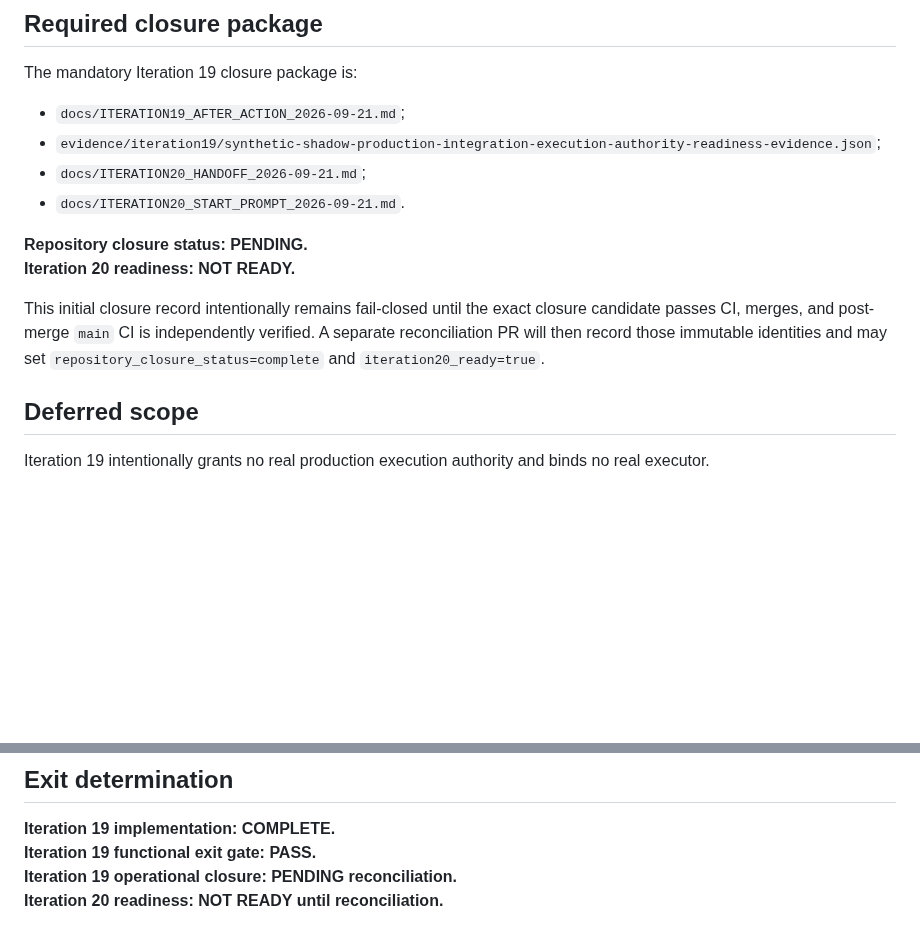
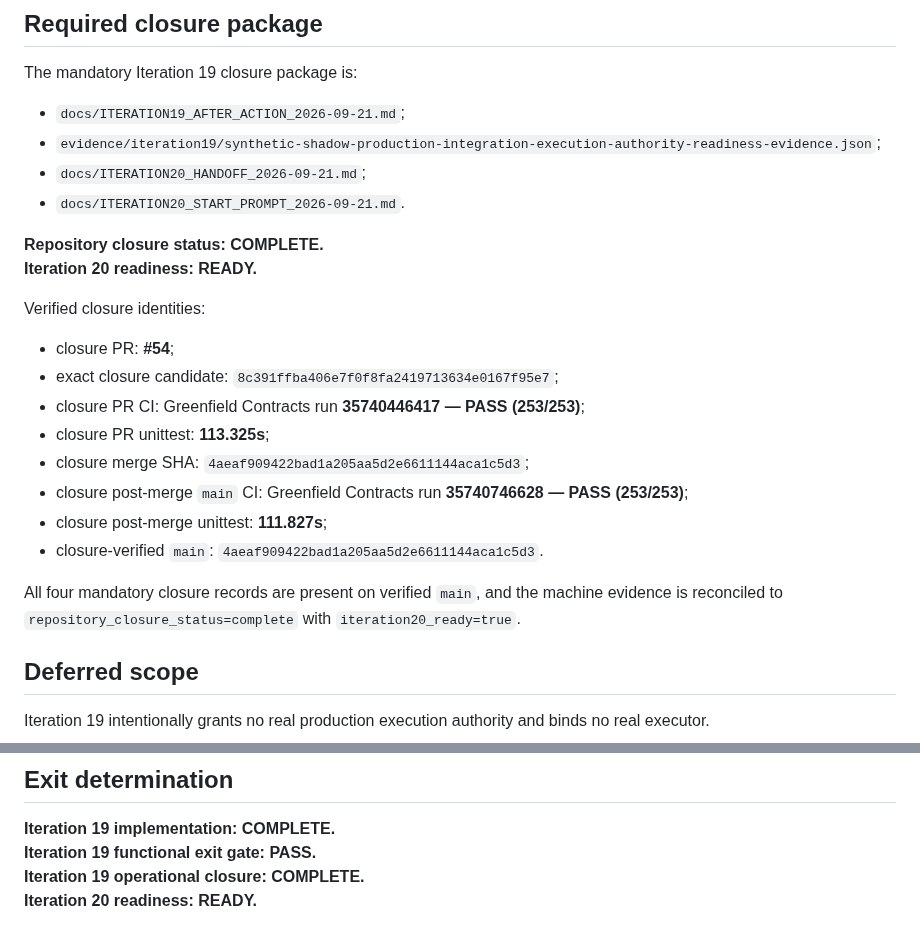
Before and after one commit to gttome/New-Daily-AI-Brief, a Markdown page: docs/ITERATION19_AFTER_ACTION_2026-09-21.md, 2 parts joined by grey strips. GitHub-like rendering; blank space fills up the shorter version.

Commit message:
Iteration 19: reconcile after-action closure

```diff
--- a/docs/ITERATION19_AFTER_ACTION_2026-09-21.md
+++ b/docs/ITERATION19_AFTER_ACTION_2026-09-21.md
@@ -195,10 +195,21 @@ The mandatory Iteration 19 closure package is:
 - `docs/ITERATION20_HANDOFF_2026-09-21.md`;
 - `docs/ITERATION20_START_PROMPT_2026-09-21.md`.
 
-**Repository closure status: PENDING.**
-**Iteration 20 readiness: NOT READY.**
+**Repository closure status: COMPLETE.**
+**Iteration 20 readiness: READY.**
 
-This initial closure record intentionally remains fail-closed until the exact closure candidate passes CI, merges, and post-merge `main` CI is independently verified. A separate reconciliation PR will then record those immutable identities and may set `repository_closure_status=complete` and `iteration20_ready=true`.
+Verified closure identities:
+
+- closure PR: **#54**;
+- exact closure candidate: `8c391ffba406e7f0f8fa2419713634e0167f95e7`;
+- closure PR CI: Greenfield Contracts run **35740446417 — PASS (253/253)**;
+- closure PR unittest: **113.325s**;
+- closure merge SHA: `4aeaf909422bad1a205aa5d2e6611144aca1c5d3`;
+- closure post-merge `main` CI: Greenfield Contracts run **35740746628 — PASS (253/253)**;
+- closure post-merge unittest: **111.827s**;
+- closure-verified `main`: `4aeaf909422bad1a205aa5d2e6611144aca1c5d3`.
+
+All four mandatory closure records are present on verified `main`, and the machine evidence is reconciled to `repository_closure_status=complete` with `iteration20_ready=true`.
 
 ## Deferred scope
 
@@ -210,5 +221,5 @@ The next bounded slice is a deterministic, synthetic-only **production-integrati
 
 **Iteration 19 implementation: COMPLETE.**
 **Iteration 19 functional exit gate: PASS.**
-**Iteration 19 operational closure: PENDING reconciliation.**
-**Iteration 20 readiness: NOT READY until reconciliation.**
+**Iteration 19 operational closure: COMPLETE.**
+**Iteration 20 readiness: READY.**
```
